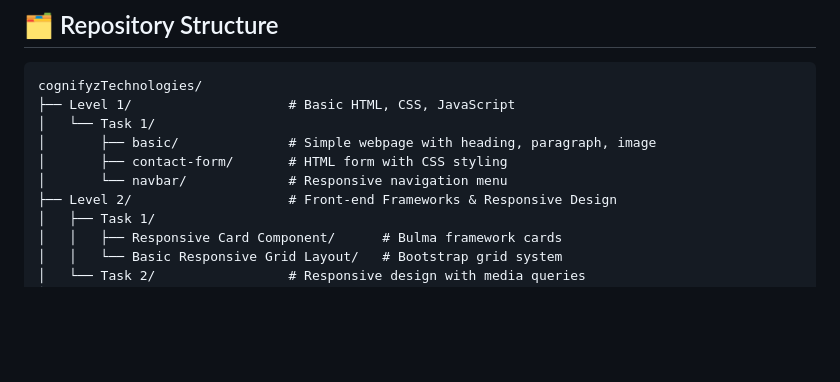
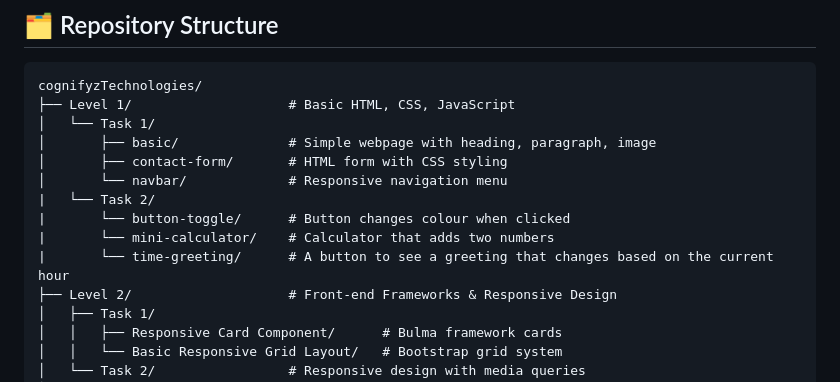
Before and after one commit to Ajinkya-Furange-Patil/cognifyzTechnologies, a Markdown page: README.md, the part around the change. Rendered like a GitHub page; blank space fills up the shorter version.

Commit message:
changes done in readme file

```diff
--- a/README.md
+++ b/README.md
@@ -20,6 +20,10 @@ cognifyzTechnologies/
 │       ├── basic/              # Simple webpage with heading, paragraph, image
 │       ├── contact-form/       # HTML form with CSS styling
 │       └── navbar/             # Responsive navigation menu
+|   └── Task 2/
+|       └── button-toggle/      # Button changes colour when clicked
+|       └── mini-calculator/    # Calculator that adds two numbers
+|       └── time-greeting/      # A button to see a greeting that changes based on the current hour
 ├── Level 2/                    # Front-end Frameworks & Responsive Design
 │   ├── Task 1/
 │   │   ├── Responsive Card Component/      # Bulma framework cards
```
Also changed, not shown: 1 other file.
